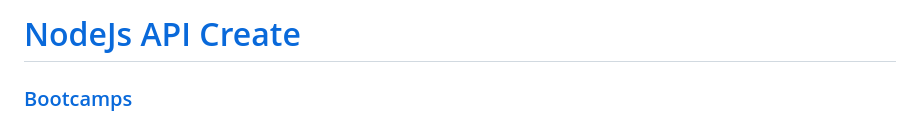
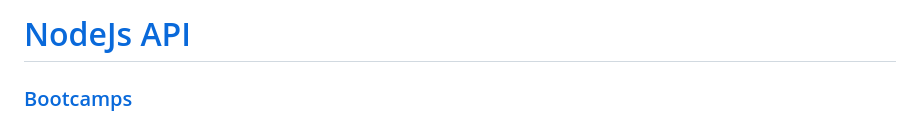
Before and after one commit to SOURAV-ROY/apiNodeJS, a Markdown page: README.md, the part around the change. GitHub-like rendering.

```diff
--- a/README.md
+++ b/README.md
@@ -1,4 +1,4 @@
-# [NodeJs API Create](https://bootcamps.vercel.app) #
+# [NodeJs API](https://bootcamps.vercel.app) #
 
 ### [Bootcamps](https://bootcamps.vercel.app/api/v1/bootcamps)
 - List all bootcamps in the database
```
